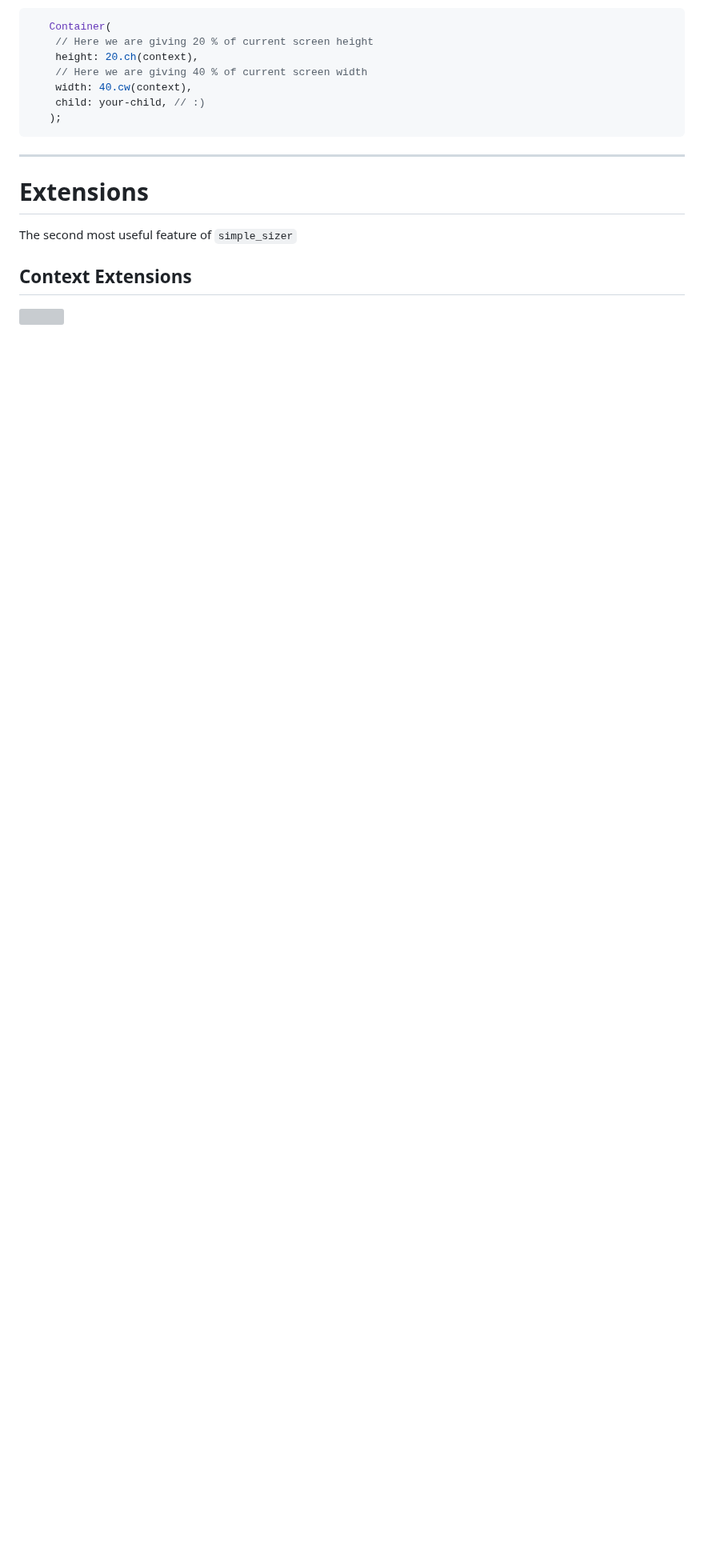
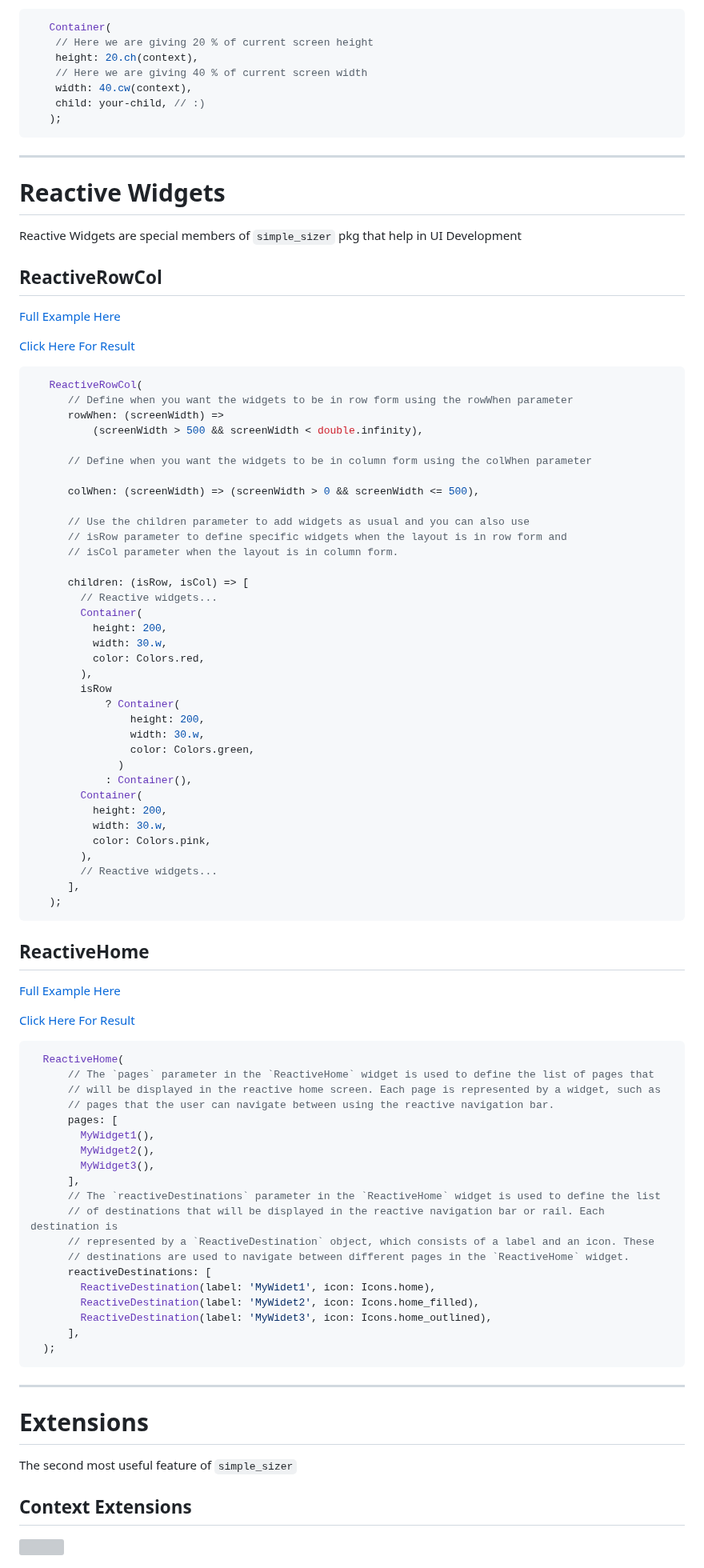
Before and after one commit to dev-o-los/xlerate, a Markdown page: readme2.md, the part around the change. Shown at 80% size. Rendered like a GitHub page; blank space fills up the shorter version; grey boxes are pictures that could not be loaded.

Commit message:
readme 2 updated

````diff
--- a/readme2.md
+++ b/readme2.md
@@ -154,6 +154,84 @@ Here c stands for `current`
 
 ---
 
+# Reactive Widgets
+
+Reactive Widgets are special members of `simple_sizer` pkg that help in UI Development
+
+## ReactiveRowCol
+
+[Full Example Here](https://github.com/dev-o-los/simple_sizer/blob/main/example/lib/reactive_row_col_example.dart)
+
+[Click Here For Result](https://github.com/dev-o-los/simple_sizer/assets/112308397/8f6d2ddf-6681-4324-b307-c144078e7e32)
+
+```dart
+   ReactiveRowCol(
+      // Define when you want the widgets to be in row form using the rowWhen parameter
+      rowWhen: (screenWidth) =>
+          (screenWidth > 500 && screenWidth < double.infinity),
+
+      // Define when you want the widgets to be in column form using the colWhen parameter
+
+      colWhen: (screenWidth) => (screenWidth > 0 && screenWidth <= 500),
+
+      // Use the children parameter to add widgets as usual and you can also use
+      // isRow parameter to define specific widgets when the layout is in row form and
+      // isCol parameter when the layout is in column form.
+
+      children: (isRow, isCol) => [
+        // Reactive widgets...
+        Container(
+          height: 200,
+          width: 30.w,
+          color: Colors.red,
+        ),
+        isRow
+            ? Container(
+                height: 200,
+                width: 30.w,
+                color: Colors.green,
+              )
+            : Container(),
+        Container(
+          height: 200,
+          width: 30.w,
+          color: Colors.pink,
+        ),
+        // Reactive widgets...
+      ],
+   );
+```
+
+## ReactiveHome
+
+[Full Example Here](https://github.com/dev-o-los/simple_sizer/blob/main/example/lib/reactive_home_example.dart)
+
+[Click Here For Result](https://github.com/dev-o-los/simple_sizer/assets/112308397/09d144c2-6c74-4209-9b98-be60b96ebce7)
+
+```dart
+  ReactiveHome(
+      // The `pages` parameter in the `ReactiveHome` widget is used to define the list of pages that
+      // will be displayed in the reactive home screen. Each page is represented by a widget, such as
+      // pages that the user can navigate between using the reactive navigation bar.
+      pages: [
+        MyWidget1(),
+        MyWidget2(),
+        MyWidget3(),
+      ],
+      // The `reactiveDestinations` parameter in the `ReactiveHome` widget is used to define the list
+      // of destinations that will be displayed in the reactive navigation bar or rail. Each destination is
+      // represented by a `ReactiveDestination` object, which consists of a label and an icon. These
+      // destinations are used to navigate between different pages in the `ReactiveHome` widget.
+      reactiveDestinations: [
+        ReactiveDestination(label: 'MyWidet1', icon: Icons.home),
+        ReactiveDestination(label: 'MyWidet2', icon: Icons.home_filled),
+        ReactiveDestination(label: 'MyWidet3', icon: Icons.home_outlined),
+      ],
+  );
+```
+
+---
+
 # Extensions
 
 The second most useful feature of `simple_sizer`
````
